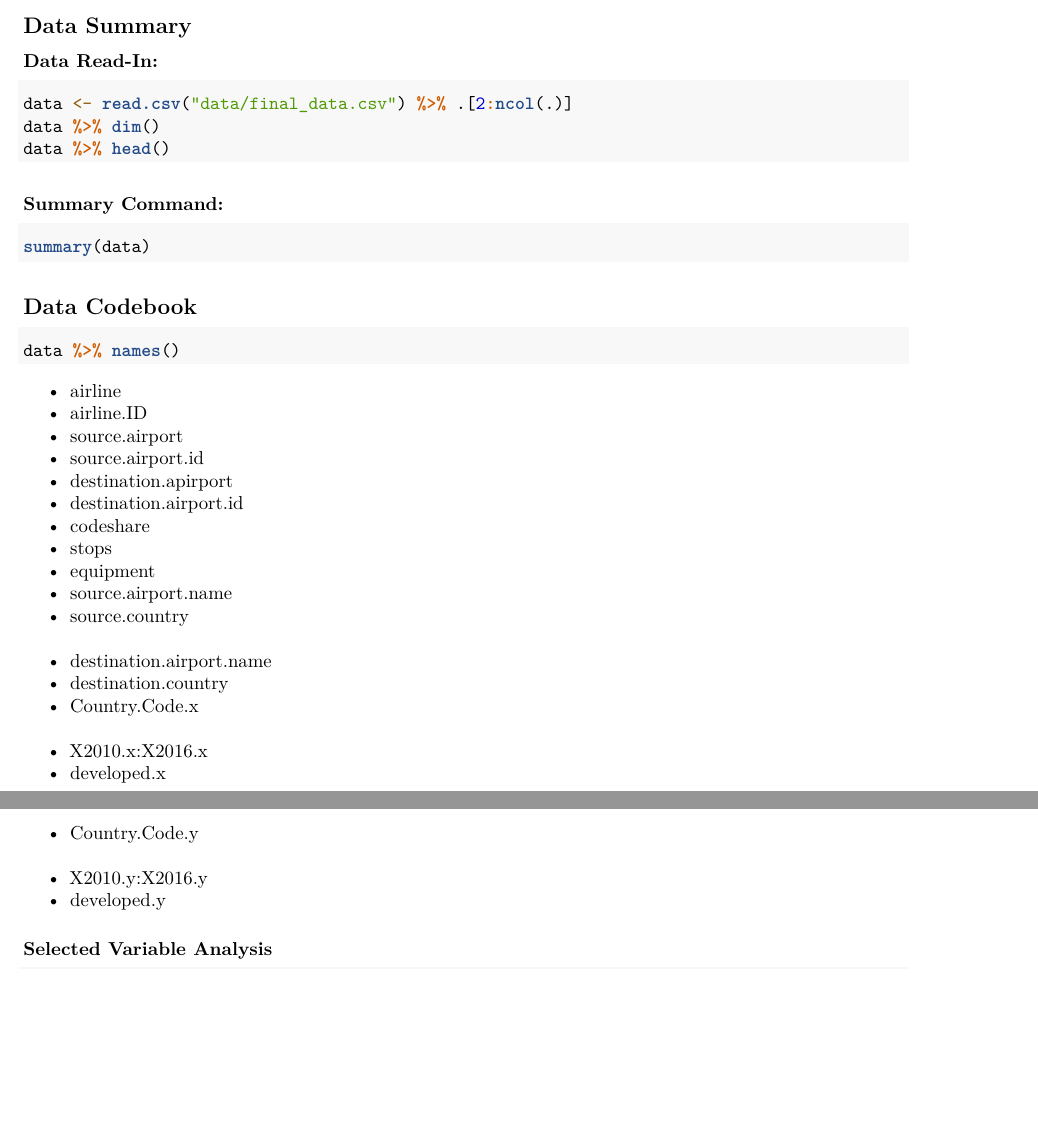
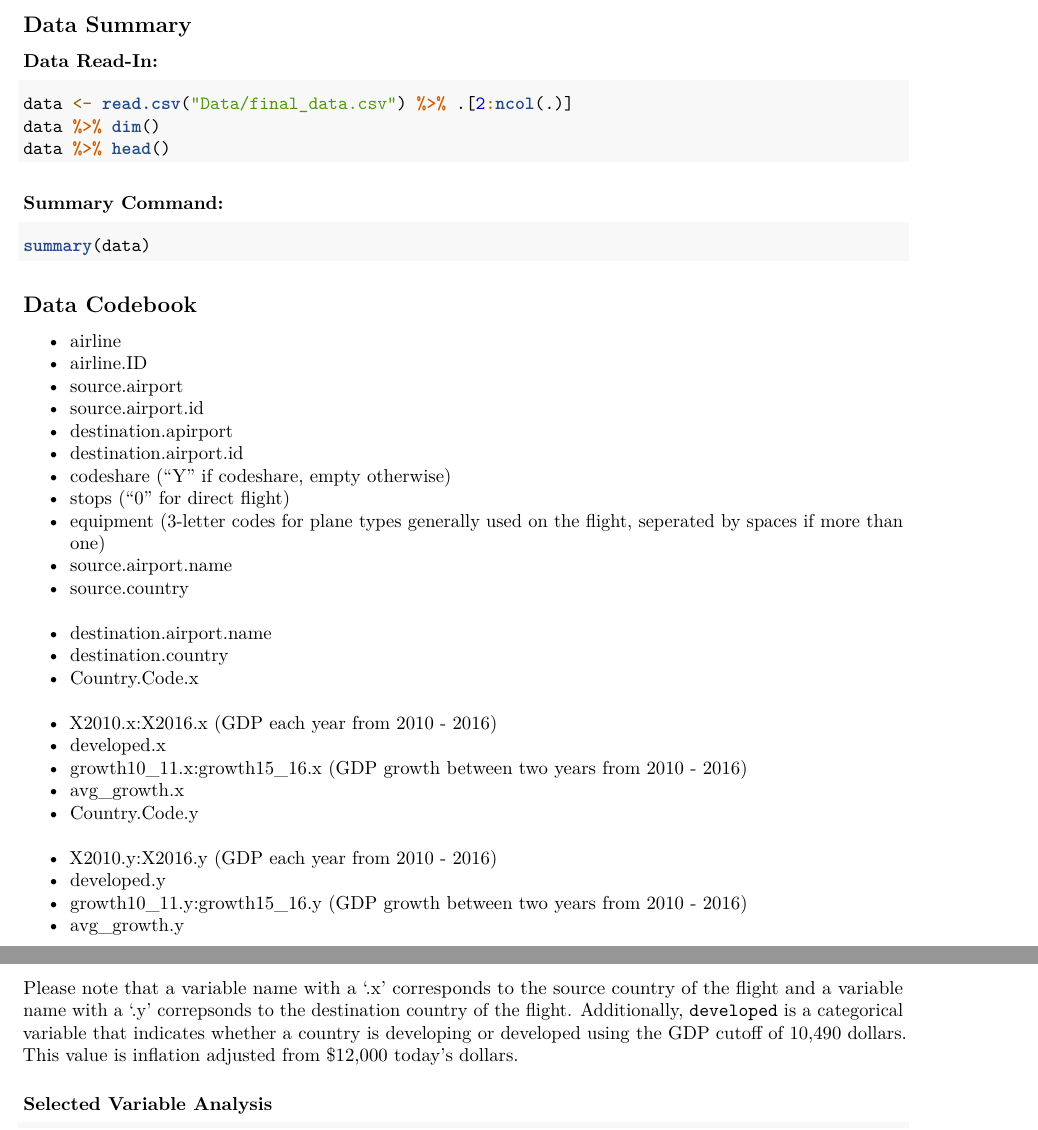
Before and after one commit to danielnjoo/s225_project, an R Markdown document (Analysis.Rmd): two parts of pages 1 and 2 of 2, joined at a grey line, cut so that both start at the same text, the shorter picture padded with empty space. Rendered offline with R 4.5, knitr and Pandoc, then LaTeX, with nearby package versions; the code chunks are not run, so their results and figures are left out.

Commit message:
Variable Descriptions added.

````diff
--- a/Analysis.Rmd
+++ b/Analysis.Rmd
@@ -26,9 +26,8 @@ require(readr)
 ## Data Summary
 
 ### Data Read-In:
-
 ```{r}
-data <- read.csv("data/final_data.csv") %>% .[2:ncol(.)]
+data <- read.csv("Data/final_data.csv") %>% .[2:ncol(.)]
 data %>% dim()
 data %>% head()
 ```
@@ -40,29 +39,31 @@ summary(data)
 
 ## Data Codebook
 
-```{r}
-data %>% names()
-```
-
 - airline
 - airline.ID
 - source.airport
 - source.airport.id
 - destination.apirport
 - destination.airport.id
-- codeshare
-- stops
-- equipment
+- codeshare ("Y" if codeshare, empty otherwise)
+- stops ("0" for direct flight)
+- equipment (3-letter codes for plane types generally used on the flight, seperated by spaces if more than one)
 - source.airport.name
 - source.country
 - destination.airport.name
 - destination.country
 - Country.Code.x
-- X2010.x:X2016.x
+- X2010.x:X2016.x (GDP each year from 2010 - 2016)
 - developed.x
+- growth10_11.x:growth15_16.x (GDP growth between two years from 2010 - 2016)
+- avg_growth.x
 - Country.Code.y
-- X2010.y:X2016.y
+- X2010.y:X2016.y (GDP each year from 2010 - 2016)
 - developed.y
+- growth10_11.y:growth15_16.y (GDP growth between two years from 2010 - 2016)
+- avg_growth.y
+
+Please note that a variable name with a '.x' corresponds to the source country of the flight and a variable name with a '.y' correpsonds to the destination country of the flight. Additionally, `developed` is a categorical variable that indicates whether a country is developing or developed using the GDP cutoff of 10,490 dollars. This value is inflation adjusted from $12,000 today's dollars.
 
 ### Selected Variable Analysis
 
````
Also changed, not shown: Analysis.Rmd (2 more changed lines).
